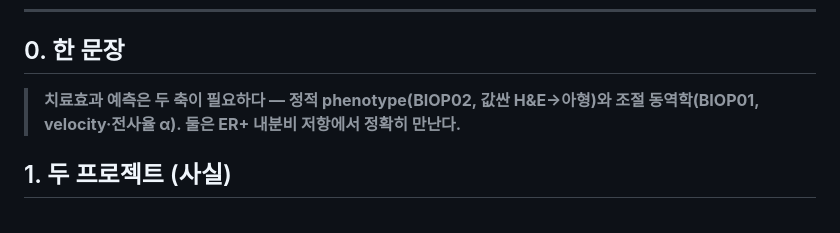
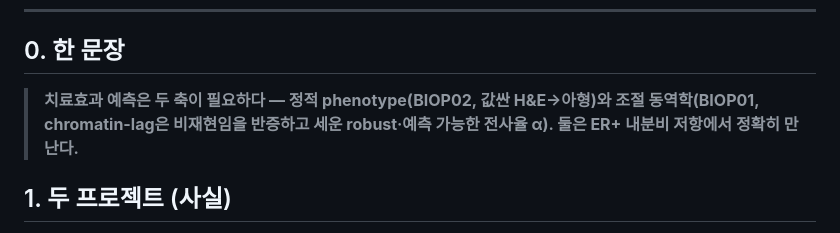
Before and after one commit to biospin/BioProject02, a Markdown page: research/program-narrative/2026-07-10_biop01-02-static-dynamic.md, the part around the change. Drawn GitHub-style.

Commit message:
docs: 연결서사 §0 헤드라인도 BIOP01 반증형 결론(chromatin-lag 반증→α robust)으로 강화

```diff
--- a/research/program-narrative/2026-07-10_biop01-02-static-dynamic.md
+++ b/research/program-narrative/2026-07-10_biop01-02-static-dynamic.md
@@ -6,7 +6,7 @@
 ---
 
 ## 0. 한 문장
-> **치료효과 예측은 두 축이 필요하다 — 정적 phenotype(BIOP02, 값싼 H&E→아형)와 조절 동역학(BIOP01, velocity·전사율 α). 둘은 ER+ 내분비 저항에서 정확히 만난다.**
+> **치료효과 예측은 두 축이 필요하다 — 정적 phenotype(BIOP02, 값싼 H&E→아형)와 조절 동역학(BIOP01, chromatin-lag은 비재현임을 반증하고 세운 robust·예측 가능한 전사율 α). 둘은 ER+ 내분비 저항에서 정확히 만난다.**
 
 ## 1. 두 프로젝트 (사실)
 - **BIOP02 (정적/공간):** H&E → foundation embedding → BRCA 분자아형 → 치료축 라우팅. 결과 = **cost-of-substitution 지도**(basal→H&E triage 안전 · HER2→분자검사 필수 · **ER+→불확실**).
```
